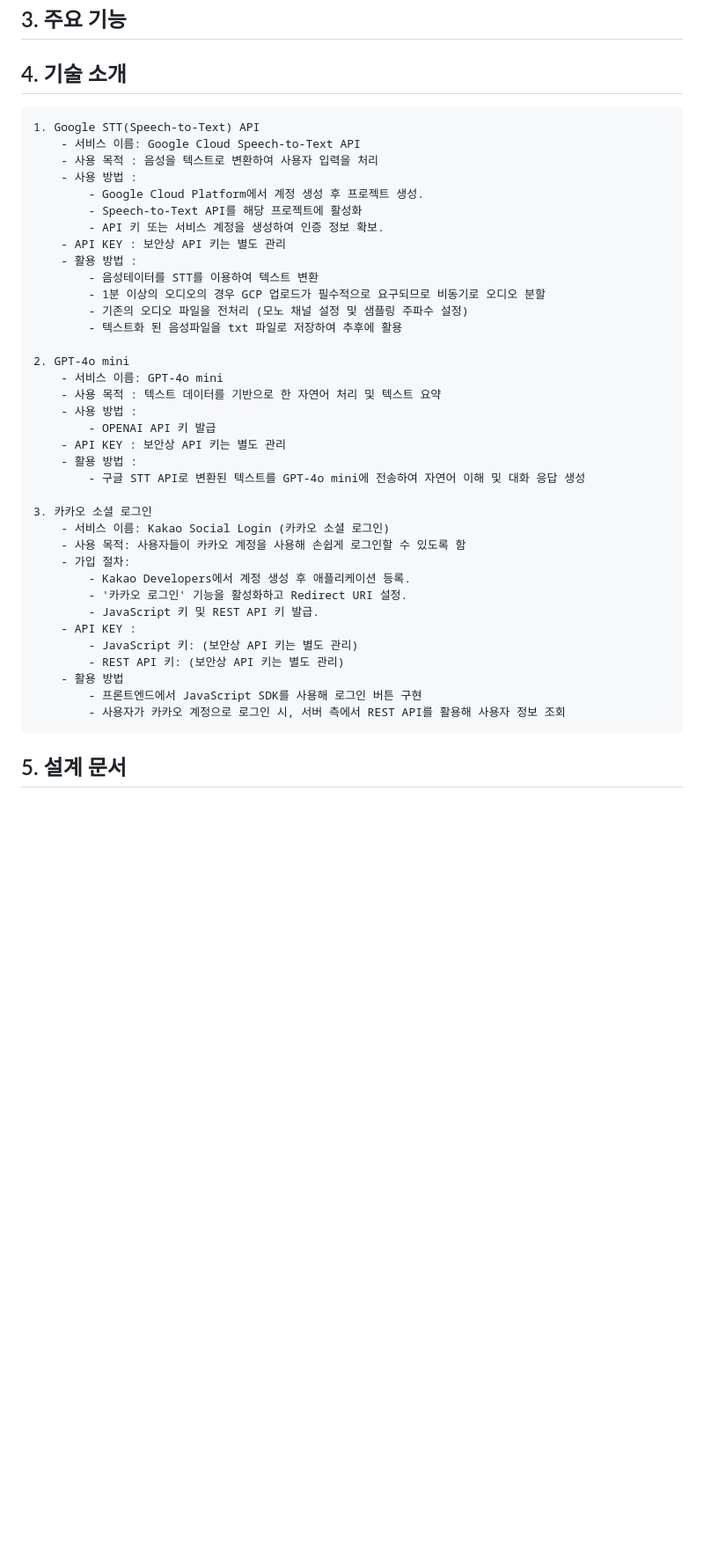
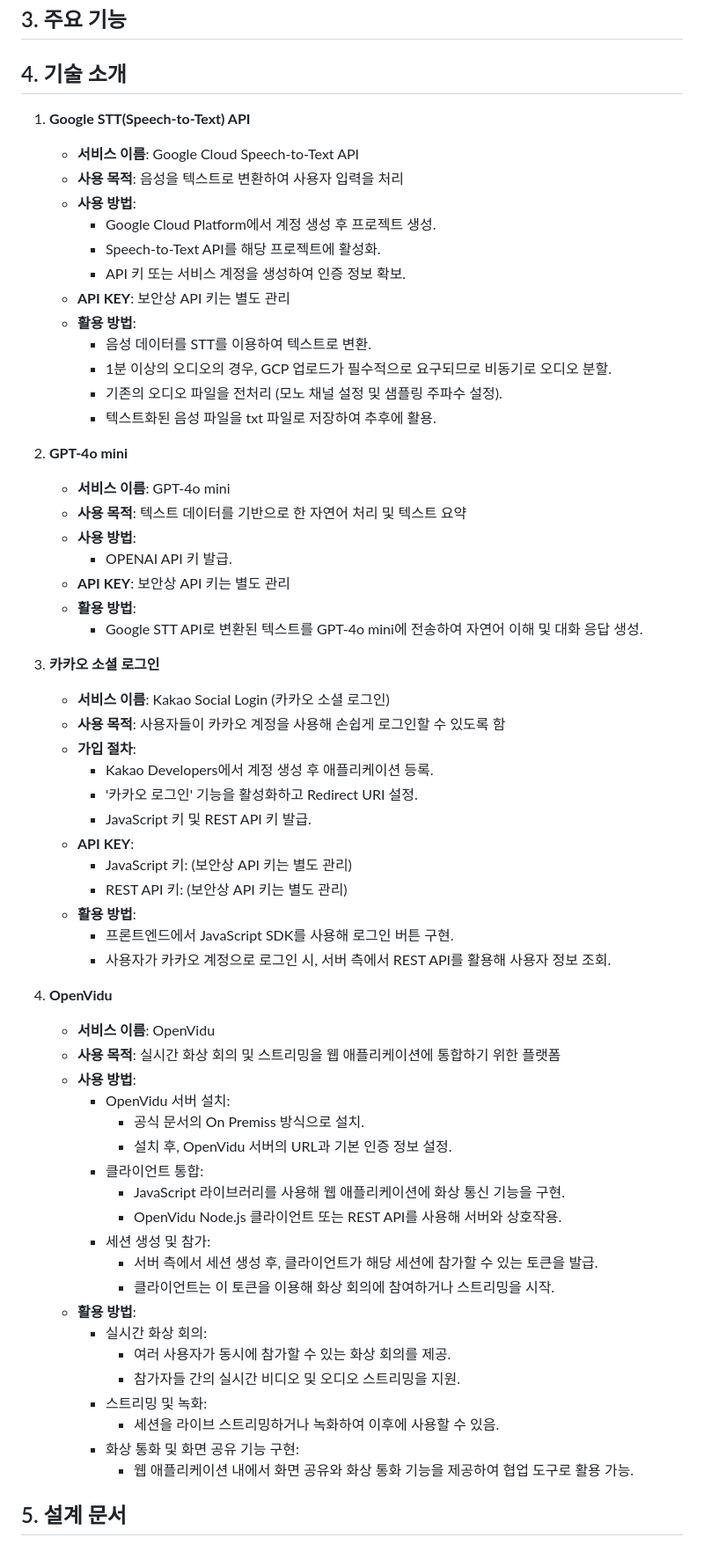
Before and after one commit to wodyddldl333/banchan, a Markdown page: README.md, the part around the change. Shown at 88% size. Rendered like a GitHub page; blank space fills up the shorter version.

Commit message:
[Docs] 리드미 수정

```diff
--- a/README.md
+++ b/README.md
@@ -51,42 +51,65 @@
 
 
 ## 4. 기술 소개
-    1. Google STT(Speech-to-Text) API
-        - 서비스 이름: Google Cloud Speech-to-Text API
-        - 사용 목적 : 음성을 텍스트로 변환하여 사용자 입력을 처리
-        - 사용 방법 :
-            - Google Cloud Platform에서 계정 생성 후 프로젝트 생성.
-            - Speech-to-Text API를 해당 프로젝트에 활성화
-            - API 키 또는 서비스 계정을 생성하여 인증 정보 확보.
-        - API KEY : 보안상 API 키는 별도 관리
-        - 활용 방법 :
-            - 음성테이터를 STT를 이용하여 텍스트 변환
-            - 1분 이상의 오디오의 경우 GCP 업로드가 필수적으로 요구되므로 비동기로 오디오 분할
-            - 기존의 오디오 파일을 전처리 (모노 채널 설정 및 샘플링 주파수 설정)
-            - 텍스트화 된 음성파일을 txt 파일로 저장하여 추후에 활용
 
-    2. GPT-4o mini
-        - 서비스 이름: GPT-4o mini
-        - 사용 목적 : 텍스트 데이터를 기반으로 한 자연어 처리 및 텍스트 요약
-        - 사용 방법 :
-            - OPENAI API 키 발급
-        - API KEY : 보안상 API 키는 별도 관리
-        - 활용 방법 :
-            - 구글 STT API로 변환된 텍스트를 GPT-4o mini에 전송하여 자연어 이해 및 대화 응답 생성
+1. **Google STT(Speech-to-Text) API**
+    - **서비스 이름**: Google Cloud Speech-to-Text API
+    - **사용 목적**: 음성을 텍스트로 변환하여 사용자 입력을 처리
+    - **사용 방법**:
+        - Google Cloud Platform에서 계정 생성 후 프로젝트 생성.
+        - Speech-to-Text API를 해당 프로젝트에 활성화.
+        - API 키 또는 서비스 계정을 생성하여 인증 정보 확보.
+    - **API KEY**: 보안상 API 키는 별도 관리
+    - **활용 방법**:
+        - 음성 데이터를 STT를 이용하여 텍스트로 변환.
+        - 1분 이상의 오디오의 경우, GCP 업로드가 필수적으로 요구되므로 비동기로 오디오 분할.
+        - 기존의 오디오 파일을 전처리 (모노 채널 설정 및 샘플링 주파수 설정).
+        - 텍스트화된 음성 파일을 txt 파일로 저장하여 추후에 활용.
 
-    3. 카카오 소셜 로그인
-        - 서비스 이름: Kakao Social Login (카카오 소셜 로그인)
-        - 사용 목적: 사용자들이 카카오 계정을 사용해 손쉽게 로그인할 수 있도록 함
-        - 가입 절차:
-            - Kakao Developers에서 계정 생성 후 애플리케이션 등록.
-            - '카카오 로그인' 기능을 활성화하고 Redirect URI 설정.
-            - JavaScript 키 및 REST API 키 발급.
-        - API KEY :
-            - JavaScript 키: (보안상 API 키는 별도 관리)
-            - REST API 키: (보안상 API 키는 별도 관리)
-        - 활용 방법
-            - 프론트엔드에서 JavaScript SDK를 사용해 로그인 버튼 구현
-            - 사용자가 카카오 계정으로 로그인 시, 서버 측에서 REST API를 활용해 사용자 정보 조회
+2. **GPT-4o mini**
+    - **서비스 이름**: GPT-4o mini
+    - **사용 목적**: 텍스트 데이터를 기반으로 한 자연어 처리 및 텍스트 요약
+    - **사용 방법**:
+        - OPENAI API 키 발급.
+    - **API KEY**: 보안상 API 키는 별도 관리
+    - **활용 방법**:
+        - Google STT API로 변환된 텍스트를 GPT-4o mini에 전송하여 자연어 이해 및 대화 응답 생성.
+
+3. **카카오 소셜 로그인**
+    - **서비스 이름**: Kakao Social Login (카카오 소셜 로그인)
+    - **사용 목적**: 사용자들이 카카오 계정을 사용해 손쉽게 로그인할 수 있도록 함
+    - **가입 절차**:
+        - Kakao Developers에서 계정 생성 후 애플리케이션 등록.
+        - '카카오 로그인' 기능을 활성화하고 Redirect URI 설정.
+        - JavaScript 키 및 REST API 키 발급.
+    - **API KEY**:
+        - JavaScript 키: (보안상 API 키는 별도 관리)
+        - REST API 키: (보안상 API 키는 별도 관리)
+    - **활용 방법**:
+        - 프론트엔드에서 JavaScript SDK를 사용해 로그인 버튼 구현.
+        - 사용자가 카카오 계정으로 로그인 시, 서버 측에서 REST API를 활용해 사용자 정보 조회.
+
+4. **OpenVidu**
+    - **서비스 이름**: OpenVidu
+    - **사용 목적**: 실시간 화상 회의 및 스트리밍을 웹 애플리케이션에 통합하기 위한 플랫폼
+    - **사용 방법**:
+        - OpenVidu 서버 설치:
+            - 공식 문서의 On Premiss 방식으로 설치.
+            - 설치 후, OpenVidu 서버의 URL과 기본 인증 정보 설정.
+        - 클라이언트 통합:
+            - JavaScript 라이브러리를 사용해 웹 애플리케이션에 화상 통신 기능을 구현.
+            - OpenVidu Node.js 클라이언트 또는 REST API를 사용해 서버와 상호작용.
+        - 세션 생성 및 참가:
+            - 서버 측에서 세션 생성 후, 클라이언트가 해당 세션에 참가할 수 있는 토큰을 발급.
+            - 클라이언트는 이 토큰을 이용해 화상 회의에 참여하거나 스트리밍을 시작.
+    - **활용 방법**:
+        - 실시간 화상 회의:
+            - 여러 사용자가 동시에 참가할 수 있는 화상 회의를 제공.
+            - 참가자들 간의 실시간 비디오 및 오디오 스트리밍을 지원.
+        - 스트리밍 및 녹화:
+            - 세션을 라이브 스트리밍하거나 녹화하여 이후에 사용할 수 있음.
+        - 화상 통화 및 화면 공유 기능 구현:
+            - 웹 애플리케이션 내에서 화면 공유와 화상 통화 기능을 제공하여 협업 도구로 활용 가능.
 
 ## 5. 설계 문서
 ### 와이어 프레임 Mobile
```
